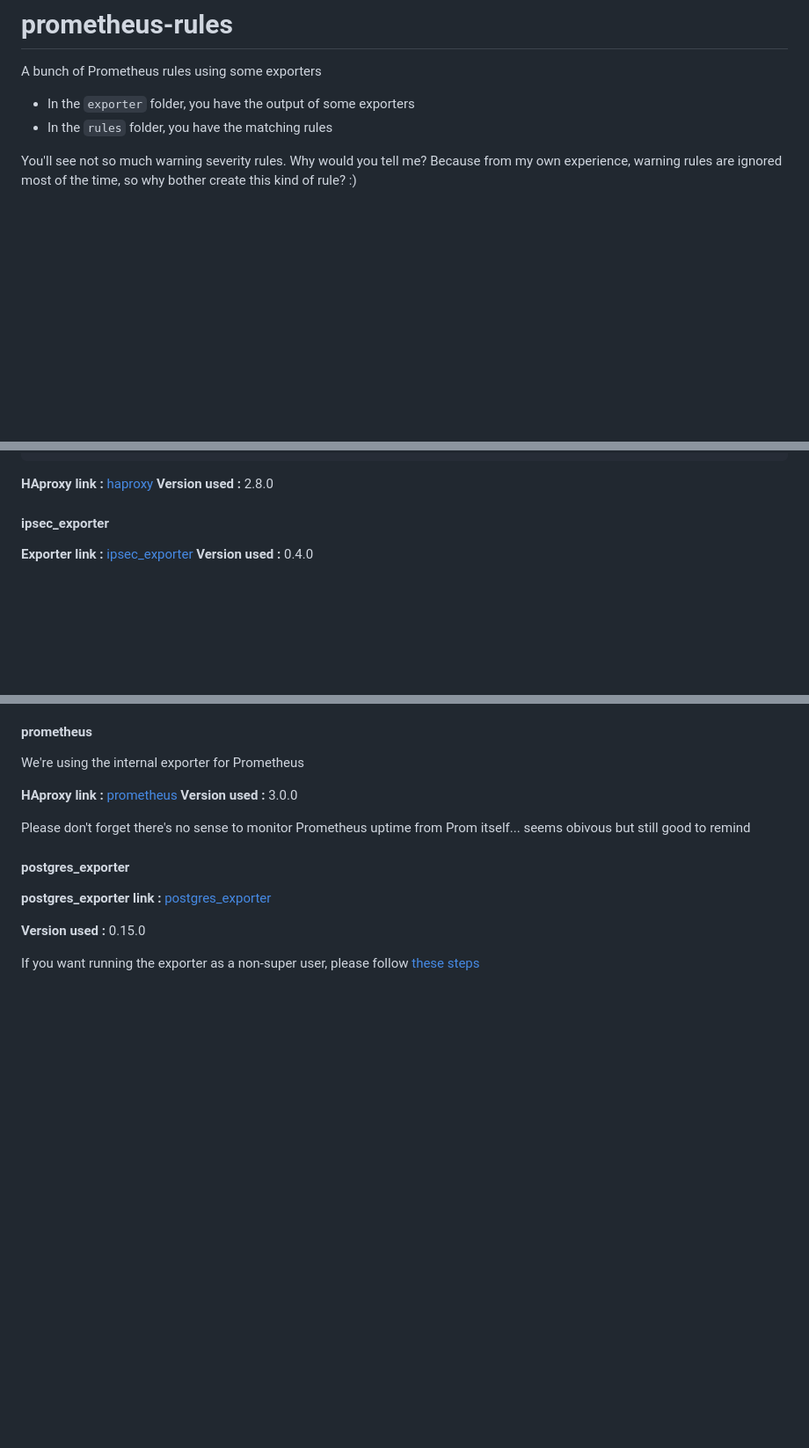
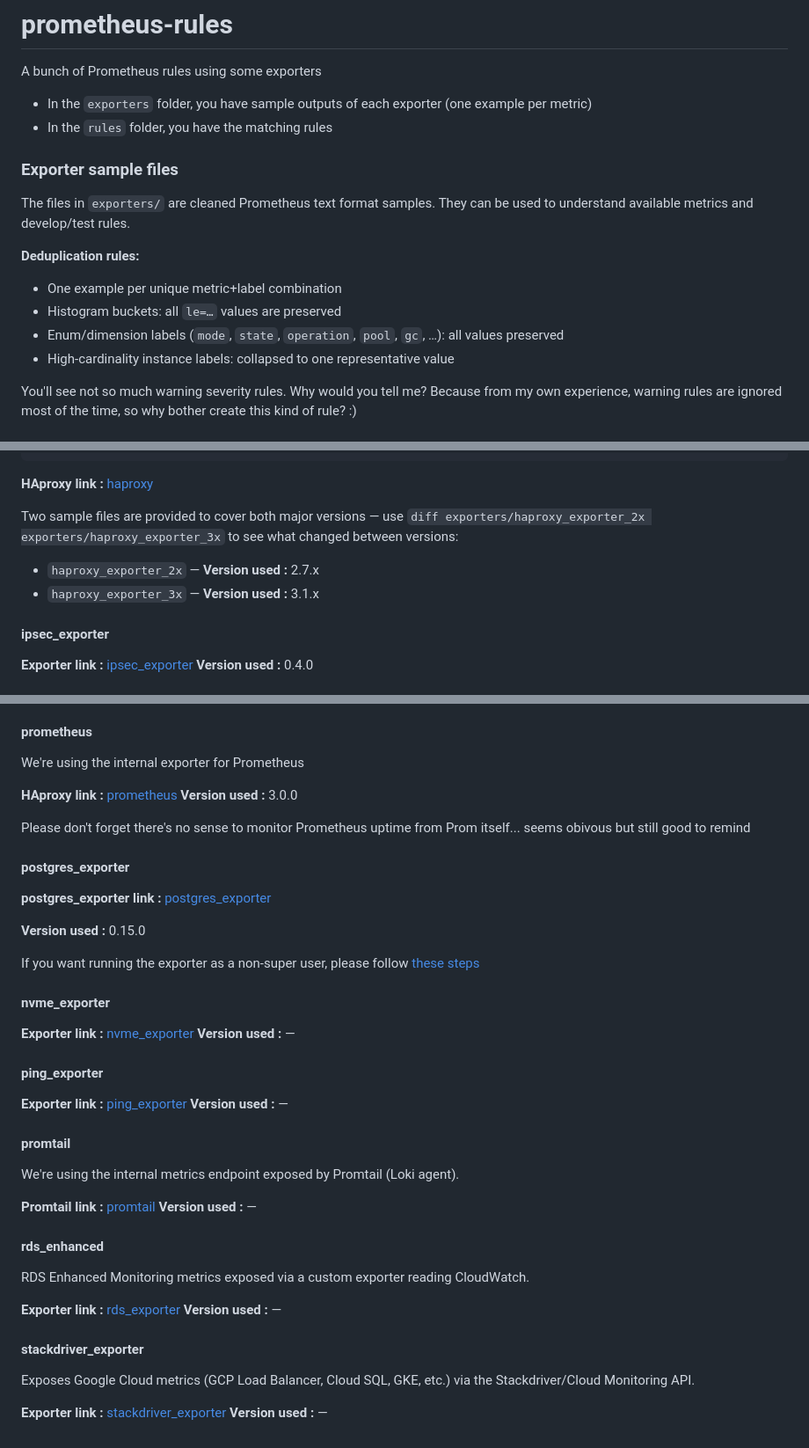
Before and after one commit to PixiBixi/prometheus-rules, a Markdown page: README.md, 3 parts joined by grey strips. Shown at 88% size. Rendered like a GitHub page; blank space fills up the shorter version.

Commit message:
docs(README): document exporter sample files and new exporters
- Describe deduplication and cleanup rules applied to exporters/
- Update haproxy section for 2x/3x split with diff tip
- Add sections for nvme, ping, promtail, rds_enhanced, stackdriver exporters

````diff
--- a/README.md
+++ b/README.md
@@ -1,8 +1,18 @@
 # prometheus-rules
 A bunch of Prometheus rules using some exporters
 
-  * In the `exporter` folder, you have the output of some exporters
+  * In the `exporters` folder, you have sample outputs of each exporter (one example per metric)
   * In the `rules` folder, you have the matching rules
+
+### Exporter sample files
+
+The files in `exporters/` are cleaned Prometheus text format samples. They can be used to understand available metrics and develop/test rules.
+
+**Deduplication rules:**
+- One example per unique metric+label combination
+- Histogram buckets: all `le=…` values are preserved
+- Enum/dimension labels (`mode`, `state`, `operation`, `pool`, `gc`, …): all values preserved
+- High-cardinality instance labels: collapsed to one representative value
 
 You'll see not so much warning severity rules. Why would you tell me? Because from my own experience, warning rules are ignored most of the time, so why bother create this kind of rule? :)
 
@@ -91,7 +101,10 @@ frontend prometheus
 ```
 
 **HAproxy link :** [haproxy](https://github.com/haproxy/haproxy)
-**Version used :** 2.8.0
+
+Two sample files are provided to cover both major versions — use `diff exporters/haproxy_exporter_2x exporters/haproxy_exporter_3x` to see what changed between versions:
+- `haproxy_exporter_2x` — **Version used :** 2.7.x
+- `haproxy_exporter_3x` — **Version used :** 3.1.x
 
 #### ipsec_exporter
 
@@ -168,9 +181,39 @@ Please don't forget there's no sense to monitor Prometheus uptime from Prom itse
 
 #### postgres_exporter
 
-
 **postgres_exporter link :** [postgres_exporter](https://github.com/prometheus-community/postgres_exporter)
 
 **Version used :** 0.15.0
 
 If you want running the exporter as a non-super user, please follow [these steps](https://github.com/prometheus-community/postgres_exporter?tab=readme-ov-file#running-as-non-superuser)
+
+#### nvme_exporter
+
+**Exporter link :** [nvme_exporter](https://github.com/example/nvme_exporter)
+**Version used :** —
+
+#### ping_exporter
+
+**Exporter link :** [ping_exporter](https://github.com/czerwonk/ping_exporter)
+**Version used :** —
+
+#### promtail
+
+We're using the internal metrics endpoint exposed by Promtail (Loki agent).
+
+**Promtail link :** [promtail](https://grafana.com/docs/loki/latest/send-data/promtail/)
+**Version used :** —
+
+#### rds_enhanced
+
+RDS Enhanced Monitoring metrics exposed via a custom exporter reading CloudWatch.
+
+**Exporter link :** [rds_exporter](https://github.com/percona/rds_exporter)
+**Version used :** —
+
+#### stackdriver_exporter
+
+Exposes Google Cloud metrics (GCP Load Balancer, Cloud SQL, GKE, etc.) via the Stackdriver/Cloud Monitoring API.
+
+**Exporter link :** [stackdriver_exporter](https://github.com/prometheus-community/stackdriver_exporter)
+**Version used :** —
````
